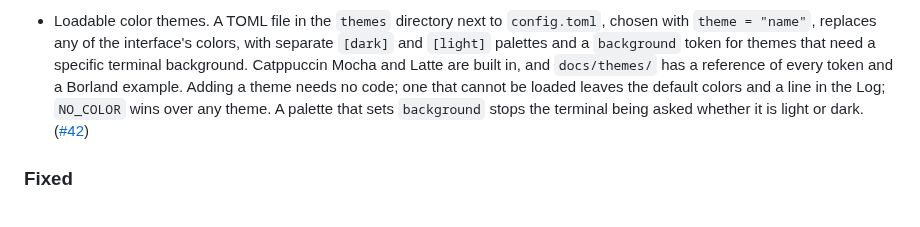
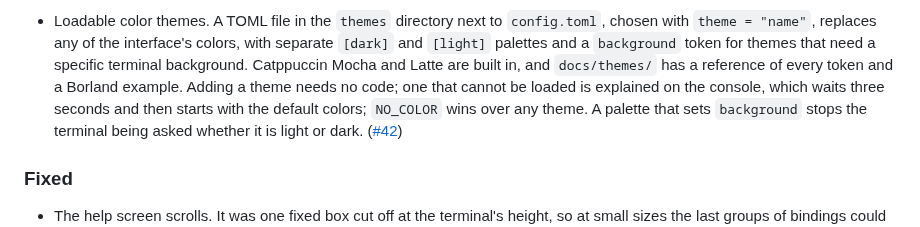
Before and after one commit to MawCeron/lazyftp, a Markdown page: CHANGELOG.md, the part around the change. GitHub-like rendering.

```diff
--- a/CHANGELOG.md
+++ b/CHANGELOG.md
@@ -53,7 +53,8 @@ adheres to [Semantic Versioning](https://semver.org/spec/v2.0.0.html).
   `theme = "name"`, replaces any of the interface's colors, with separate `[dark]` and `[light]`
   palettes and a `background` token for themes that need a specific terminal background. Catppuccin
   Mocha and Latte are built in, and `docs/themes/` has a reference of every token and a Borland example. Adding
-  a theme needs no code; one that cannot be loaded leaves the default colors and a line in the Log;
+  a theme needs no code; one that cannot be loaded is explained on the console, which waits three
+  seconds and then starts with the default colors;
   `NO_COLOR` wins over any theme. A palette that sets `background` stops the terminal being asked
   whether it is light or dark. ([#42](https://github.com/MawCeron/lazyftp/issues/42))
 
```
Also changed, not shown: README.md (+4 -3 lines).
